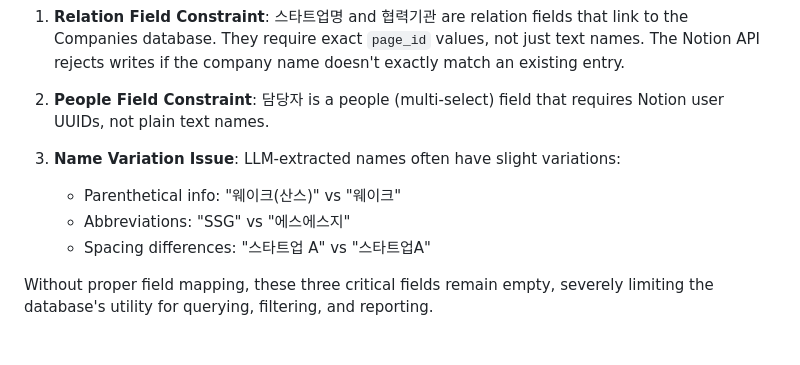
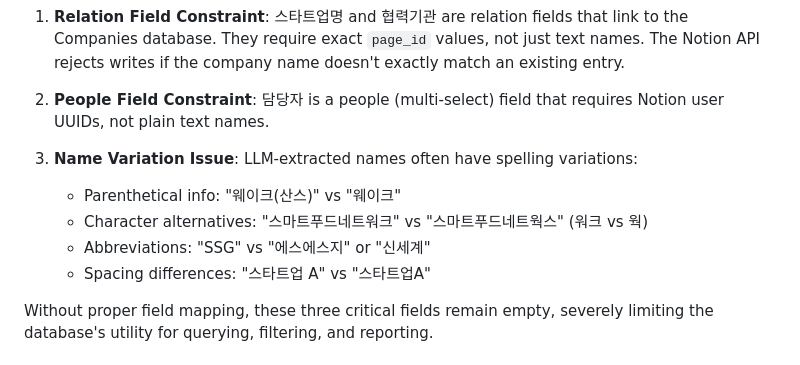
Before and after one commit to limmutable/CollabIQ, a Markdown page: specs/014-enhanced-field-mapping/spec.md, the part around the change. Rendered like a GitHub page.

Commit message:
Clarify name variation terminology in spec.md
Update Problem Statement to use more precise terminology:
- Changed "slight variations" to "spelling variations"
- Added "Character alternatives" example (스마트푸드네트워크 vs 스마트푸드네트웍스)
- Reordered examples to group similar variation types

This improves clarity for non-technical stakeholders while maintaining
technical accuracy for the fuzzy matching requirements.

🤖 Generated with [Claude Code](https://claude.com/claude-code)

Co-Authored-By: Claude <noreply@anthropic.com>

```diff
--- a/specs/014-enhanced-field-mapping/spec.md
+++ b/specs/014-enhanced-field-mapping/spec.md
@@ -18,9 +18,10 @@ However, these fields are **not being populated** in the Notion database because
 
 2. **People Field Constraint**: 담당자 is a people (multi-select) field that requires Notion user UUIDs, not plain text names.
 
-3. **Name Variation Issue**: LLM-extracted names often have slight variations:
+3. **Name Variation Issue**: LLM-extracted names often have spelling variations:
    - Parenthetical info: "웨이크(산스)" vs "웨이크"
-   - Abbreviations: "SSG" vs "에스에스지"
+   - Character alternatives: "스마트푸드네트워크" vs "스마트푸드네트웍스" (워크 vs 웍)
+   - Abbreviations: "SSG" vs "에스에스지" or "신세계"
    - Spacing differences: "스타트업 A" vs "스타트업A"
 
 Without proper field mapping, these three critical fields remain empty, severely limiting the database's utility for querying, filtering, and reporting.
```
